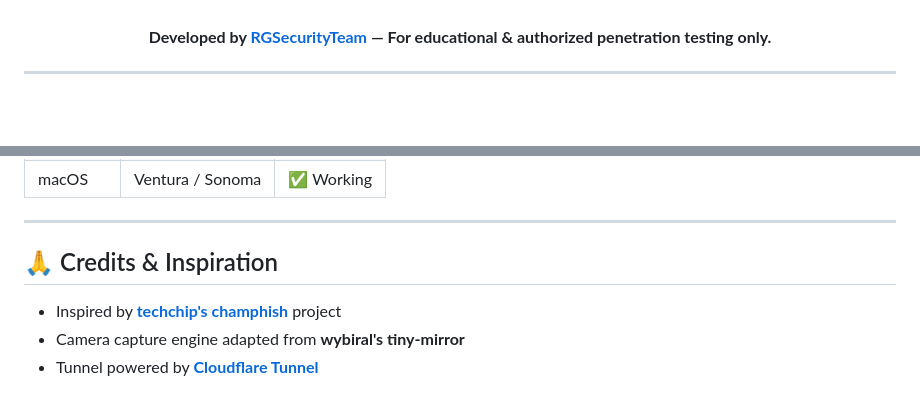
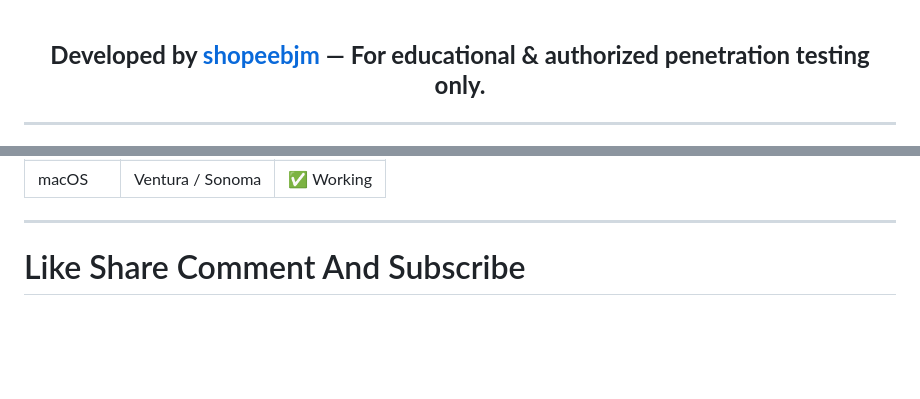
Before and after one commit to shopeebjm/evil-eye, a Markdown page: README.md, 2 parts joined by grey strips. Drawn GitHub-style; blank space fills up the shorter version.

```diff
--- a/README.md
+++ b/README.md
@@ -22,7 +35,7 @@
 
 <br/>
 
-**Developed by [RGSecurityTeam](https://github.com/rgsecteam) — For educational & authorized penetration testing only.**
+**Developed by [shopeebjm](https://github.com/rgsecteam) — For educational & authorized penetration testing only.**
 
 </div>
 
@@ -166,9 +179,7 @@ A fake AI assistant chat interface. Camera access is requested in the background
 
 ---
 
-## 🙏 Credits & Inspiration
+# Like Share Comment And Subscribe
 
-- Inspired by **[techchip's champhish](https://github.com/techchipnet/CamPhish)** project
-- Camera capture engine adapted from **wybiral's tiny-mirror**
-- Tunnel powered by **[Cloudflare Tunnel](https://developers.cloudflare.com/cloudflare-one/connections/connect-apps/)**
+<h2 align="center">
 
```
Also changed, not shown: other parts of README.md (+33 -4 lines).
